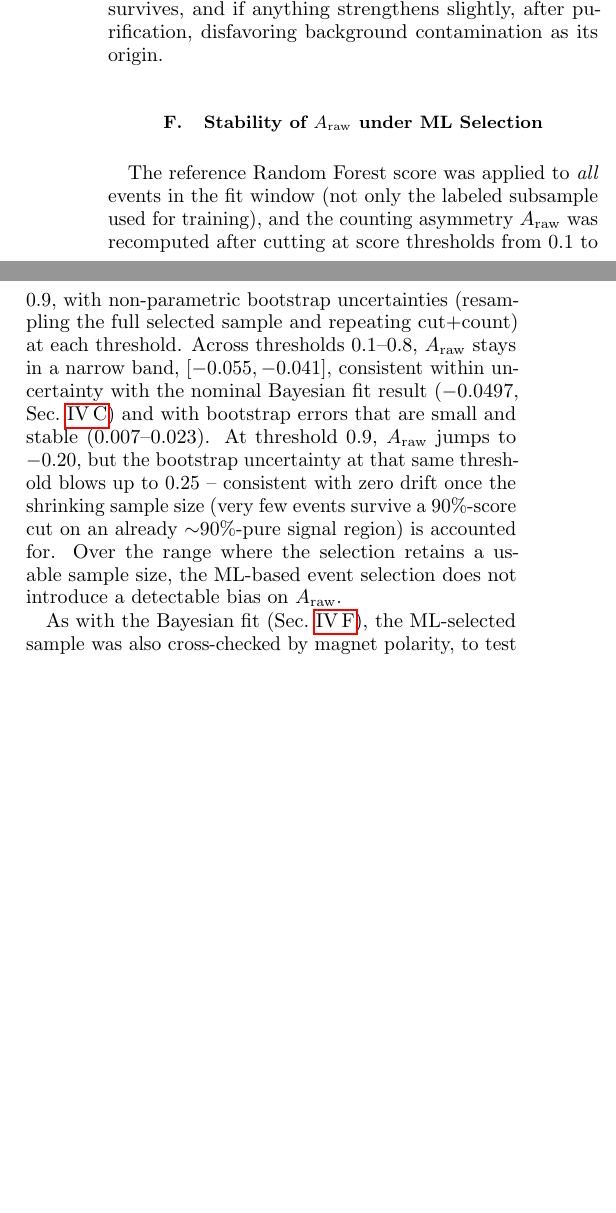
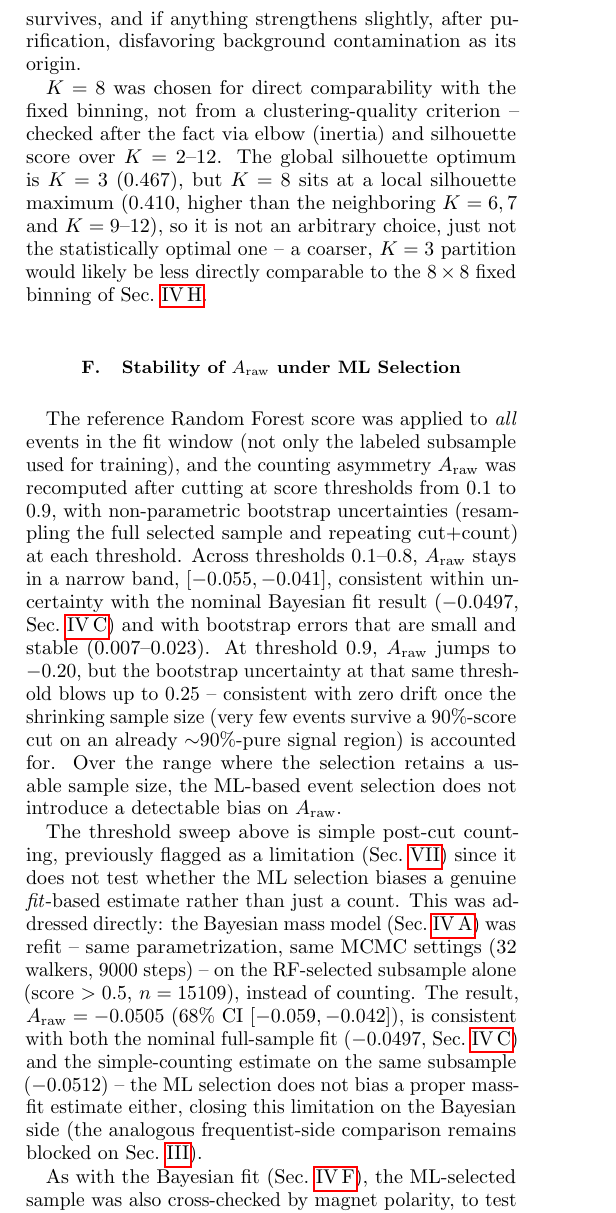
Before and after one commit to gmoretti03/LHCb-opendata-acp, a LaTeX paper (Report/main.tex): two parts of the columns of page 6 of 8 before the commit and part of one column of page 6 of 9 after it, the two joined at a grey line, cut so that both start at the same text, the shorter picture padded with empty space. Compiled offline with pdfLaTeX.

Commit message:
Update main.tex with clarifications on dataset usage and background assumptions; enhance descriptions for completeness.

```diff
--- a/Report/main.tex
+++ b/Report/main.tex
@@ -231,11 +233,15 @@ Two checks were run to understand the discrepancy. First, whether the class imba
 
 \subsection{K-means on the Dalitz Plot}
 \label{sec:ml_kmeans}
-As an adaptive alternative to the fixed Dalitz-plot binning, $K$-means clustering ($K=8$, matching the fixed-binning granularity for direct comparison, not chosen via an elbow/silhouette criterion) was run on the standardized kinematic features. Repeating the clustering with different random seeds gives an adjusted Rand index of $0.996$ between runs, indicating a highly stable partition. Cluster sizes range from $n=1216$ to $n=4007$, and the local raw asymmetry $A_{\mathrm{local}}$ per cluster ranges from $-0.139$ to $+0.035$. Of the 8 clusters, exactly one shows a local deviation from zero exceeding $3\sigma$: cluster 2 ($n=3341$, $A_{\mathrm{local}}=-0.139$). Restricting that cluster to the high-purity signal window ($|m-\mu|<2\sigma$, $n_{\mathrm{purified}}=2880$, $\sim$85\% purity) gives $A_{\mathrm{local}}=-0.147$ -- the asymmetry survives, and if anything strengthens slightly, after purification, disfavoring background contamination as its origin.
+As an adaptive alternative to the fixed Dalitz-plot binning, $K$-means clustering ($K=8$, matching the fixed-binning granularity for direct comparison) was run on the standardized kinematic features. Repeating the clustering with different random seeds gives an adjusted Rand index of $0.996$ between runs, indicating a highly stable partition. Cluster sizes range from $n=1216$ to $n=4007$, and the local raw asymmetry $A_{\mathrm{local}}$ per cluster ranges from $-0.139$ to $+0.035$. Of the 8 clusters, exactly one shows a local deviation from zero exceeding $3\sigma$: cluster 2 ($n=3341$, $A_{\mathrm{local}}=-0.139$). Restricting that cluster to the high-purity signal window ($|m-\mu|<2\sigma$, $n_{\mathrm{purified}}=2880$, $\sim$85\% purity) gives $A_{\mathrm{local}}=-0.147$ -- the asymmetry survives, and if anything strengthens slightly, after purification, disfavoring background contamination as its origin.
+
+$K=8$ was chosen for direct comparability with the fixed binning, not from a clustering-quality criterion -- checked after the fact via elbow (inertia) and silhouette score over $K=2$--$12$. The global silhouette optimum is $K=3$ ($0.467$), but $K=8$ sits at a local silhouette maximum ($0.410$, higher than the neighboring $K=6,7$ and $K=9$--$12$), so it is not an arbitrary choice, just not the statistically optimal one -- a coarser, $K=3$ partition would likely be less directly comparable to the $8\times8$ fixed binning of Sec.~\ref{sec:bayes_dalitz}.
 
 \subsection{Stability of $A_{\mathrm{raw}}$ under ML Selection}
 \label{sec:ml_stability}
 The reference Random Forest score was applied to \emph{all} events in the fit window (not only the labeled subsample used for training), and the counting asymmetry $\Araw$ was recomputed after cutting at score thresholds from $0.1$ to $0.9$, with non-parametric bootstrap uncertainties (resampling the full selected sample and repeating cut+count) at each threshold. Across thresholds $0.1$--$0.8$, $\Araw$ stays in a narrow band, $[-0.055,-0.041]$, consistent within uncertainty with the nominal Bayesian fit result ($-0.0497$, Sec.~\ref{sec:bayes_posterior}) and with bootstrap errors that are small and stable ($0.007$--$0.023$). At threshold $0.9$, $\Araw$ jumps to $-0.20$, but the bootstrap uncertainty at that same threshold blows up to $0.25$ -- consistent with zero drift once the shrinking sample size (very few events survive a 90\%-score cut on an already $\sim$90\%-pure signal region) is accounted for. Over the range where the selection retains a usable sample size, the ML-based event selection does not introduce a detectable bias on $\Araw$.
+
+The threshold sweep above is simple post-cut counting, previously flagged as a limitation (Sec.~\ref{sec:limitations}) since it does not test whether the ML selection biases a genuine \emph{fit}-based estimate rather than just a count. This was addressed directly: the Bayesian mass model (Sec.~\ref{sec:bayes_model}) was refit -- same parametrization, same MCMC settings (32 walkers, 9000 steps) -- on the RF-selected subsample alone (score $>0.5$, $n=15109$), instead of counting. The result, $\Araw=-0.0505$ (68\% CI $[-0.059,-0.042]$), is consistent with both the nominal full-sample fit ($-0.0497$, Sec.~\ref{sec:bayes_posterior}) and the simple-counting estimate on the same subsample ($-0.0512$) -- the ML selection does not bias a proper mass-fit estimate either, closing this limitation on the Bayesian side (the analogous frequentist-side comparison remains blocked on Sec.~\ref{sec:frequentist}).
 
 As with the Bayesian fit (Sec.~\ref{sec:bayes_syst}), the ML-selected sample was also cross-checked by magnet polarity, to test whether the RF cut interacts with the detector's left-right instrumental asymmetry (Sec.~\ref{sec:bayes_syst}) rather than tracking a genuine physical effect. At the representative RF-score threshold of $0.5$: $\Araw(\text{down})=-0.062\pm0.011$ ($n=8818$) and $\Araw(\text{up})=-0.035\pm0.013$ ($n=6291$). The two are individually somewhat more separated than in the Bayesian check ($\sim$1.6$\sigma$ apart here, vs.\ fully overlapping there), but follow the same sign pattern (down more negative than up) and their 68\% intervals still overlap -- consistent with the same underlying physical asymmetry seen through a smaller, ML-selected sample, not with a polarity-dependent artifact of the classifier.
 
@@ -247,4 +253,3 @@ As with the Bayesian fit (Sec.~\ref{sec:bayes_syst}), the ML-selected sample was
 \label{sec:limitations}
 Several modeling choices and known weaknesses limit how far the results of Secs.~\ref{sec:bayesian}--\ref{sec:ml} can be pushed, and are collected here rather than scattered through the results sections.
 
-On the Bayesian side (Sec.~\ref{sec:bayesian}): the background is assumed to split equally between $B$ charges, an assumption not validated independently of the (reassuring, but not conclusive) magnet-polarity cross-check of Sec.~\ref{sec:bayes_syst}; the exact value of the Savage-Dickey Bayes factor of Sec.~\ref{sec:bayes_factor} is bandwidth-fragile by many orders of magnitude, and only its qualitative conclusion (decisive evidence against $A=0$) should be trusted; the toy-MC coverage check of Sec.~\ref{sec:bayes_toymc} used a limited number of replicas and showed a mild ($\sim$1$\sigma$) hint of undercoverage that is not yet fully resolved; even the best-fitting signal model (Crystal Ball with floated tail parameters) leaves $\chi^2/\mathrm{ndof}\approx2$, not $\approx1$ (Sec.~\ref{sec:bayes_gof}); and the fixed-binning Dalitz analysis of Sec.~\ref{sec:bayes_dalitz} uses a coarse $8\times8$ grid and a simple mass-window cut rather than a proper background subtraction.
```
Also changed, not shown: Report/main.pdf, Report/main.tex (9 more changed lines).
